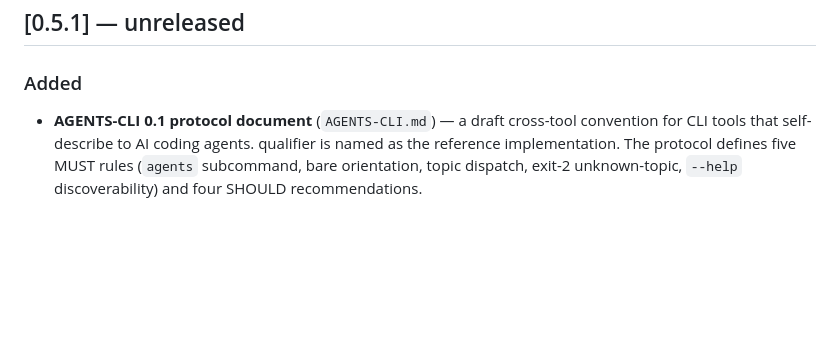
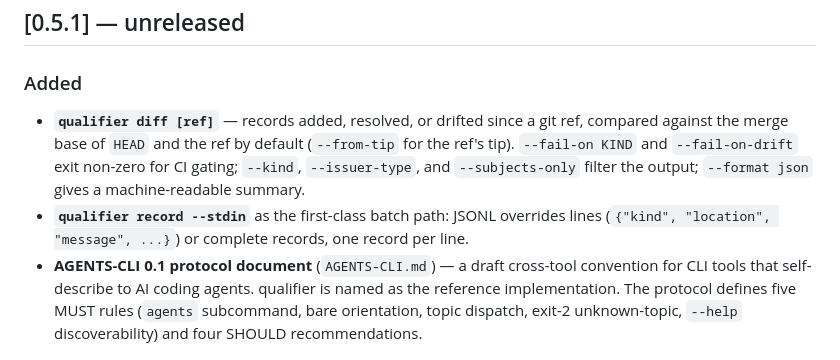
Before and after one commit to empathic/qualifier, a Markdown page: CHANGELOG.md, the part around the change. Rendered like a GitHub page; blank space fills up the shorter version.

Commit message:
docs(changelog): record qualifier diff and first-class record --stdin under 0.5.1 (044147bd)

```diff
--- a/CHANGELOG.md
+++ b/CHANGELOG.md
@@ -128,6 +128,15 @@ the pre-1.0 caveat that any breaking change bumps the minor version).
 
 ### Added
 
+- **`qualifier diff [ref]`** — records added, resolved, or drifted since a
+  git ref, compared against the merge base of `HEAD` and the ref by default
+  (`--from-tip` for the ref's tip). `--fail-on KIND` and `--fail-on-drift`
+  exit non-zero for CI gating; `--kind`, `--issuer-type`, and
+  `--subjects-only` filter the output; `--format json` gives a
+  machine-readable summary.
+- **`qualifier record --stdin`** as the first-class batch path: JSONL
+  overrides lines (`{"kind", "location", "message", ...}`) or complete
+  records, one record per line.
 - **AGENTS-CLI 0.1 protocol document** (`AGENTS-CLI.md`) — a draft
   cross-tool convention for CLI tools that self-describe to AI coding
   agents. qualifier is named as the reference implementation. The
```
